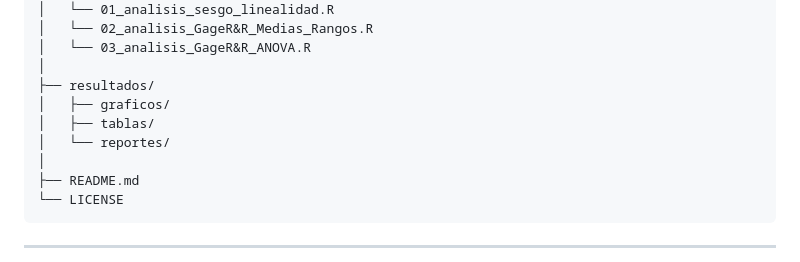
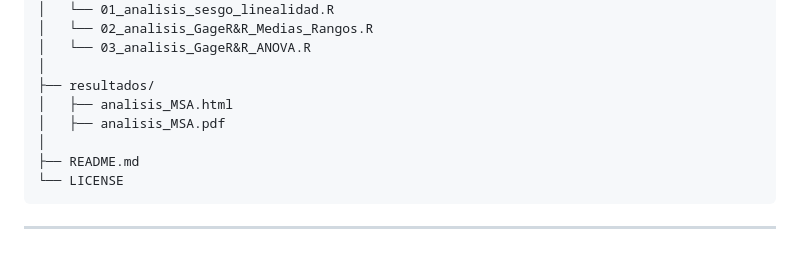
Before and after one commit to AnaLucia-dev/Estudio_Gage_RyR_Unifrutti_S.A., a Markdown page: README.md, the part around the change. GitHub-like rendering.

```diff
--- a/README.md
+++ b/README.md
@@ -151,9 +151,8 @@ Estudio_Gage_RyR_Unifrutti_S.A./
 │   └── 03_analisis_GageR&R_ANOVA.R
 │
 ├── resultados/
-│   ├── graficos/
-│   ├── tablas/
-│   └── reportes/
+│   ├── analisis_MSA.html
+│   ├── analisis_MSA.pdf
 │
 ├── README.md
 └── LICENSE
```
